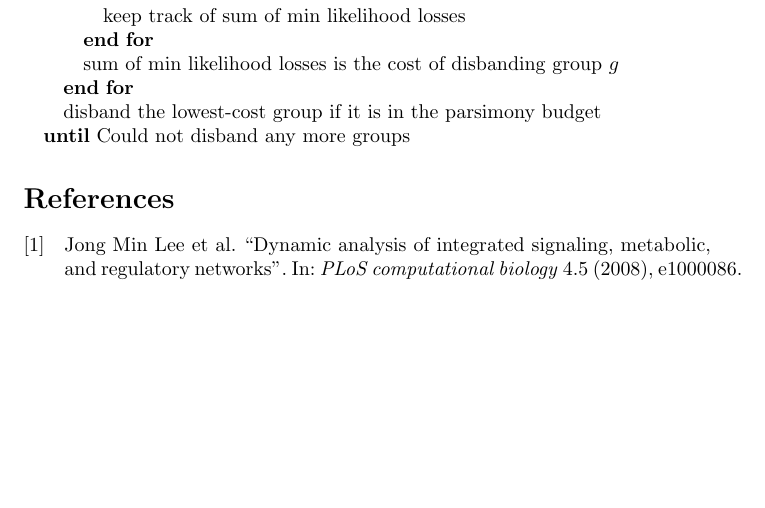
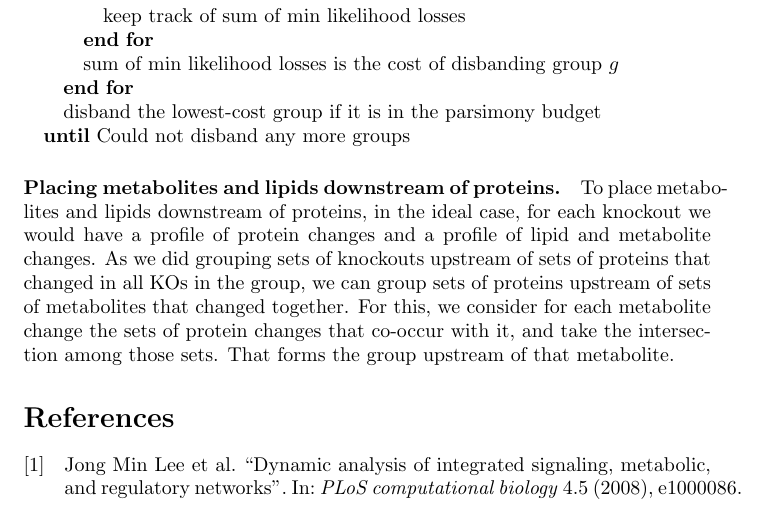
Before and after one commit to sverchkov/metabolite-and-protein-network-from-knockouts, a LaTeX paper (latex/main.tex): part of page 9 of 9, cut so that both start at the same text, the shorter picture padded with empty space. Compiled offline with pdfLaTeX.

Commit message:
Work on building the protein-to-metabolite part of the network

```diff
--- a/latex/main.tex
+++ b/latex/main.tex
@@ -427,6 +427,11 @@ In the case that we suspect that the data is not clean (i.e. some effects are DE
 \UNTIL{Could not disband any more groups}
 \end{algorithmic}
 
+\paragraph{Placing metabolites and lipids downstream of proteins.}
+To place metabolites and lipids downstream of proteins, in the ideal case, for each knockout we would have a profile of protein changes and a profile of lipid and metabolite changes.
+As we did grouping sets of knockouts upstream of sets of proteins that changed in all KOs in the group, we can group sets of proteins upstream of sets of metabolites that changed together.
+For this, we consider for each metabolite change the sets of protein changes that co-occur with it, and take the intersection among those sets. That forms the group upstream of that metabolite.
+
 %%%\section{Results}
 
 %%%\section{Discussion}
```
Also changed, not shown: 2 other files.
